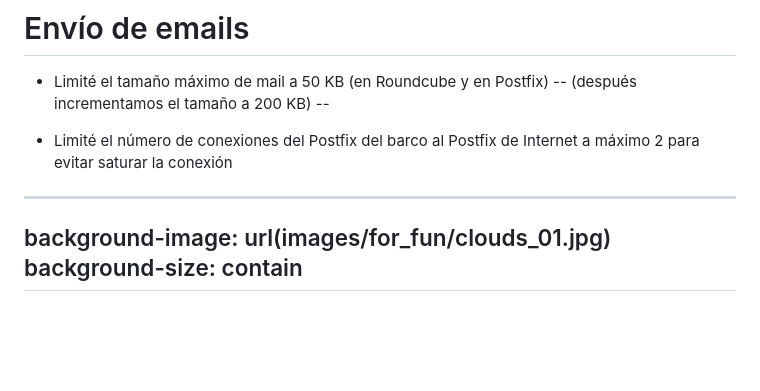
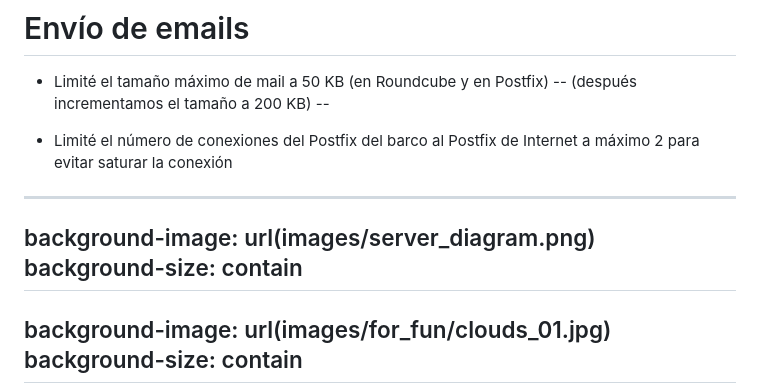
Before and after one commit to cpina/ace-it-presentation, a Markdown page: contents-es.md, the part around the change. Rendered like a GitHub page; blank space fills up the shorter version.

Commit message:
Adds diagram of the servers.

```diff
--- a/contents-es.md
+++ b/contents-es.md
@@ -600,6 +600,9 @@ echo jen.thomas | saslpasswd2 -u ace-expedition.net Bae5hahgho1iephuu5qu
 --
 
 - Limité el número de conexiones del Postfix del barco al Postfix de Internet a máximo 2 para evitar saturar la conexión
+---
+background-image: url(images/server_diagram.png)
+background-size: contain
 ---
 background-image: url(images/for_fun/clouds_01.jpg)
 background-size: contain
```
Also changed, not shown: images/server_diagram.png (added).
